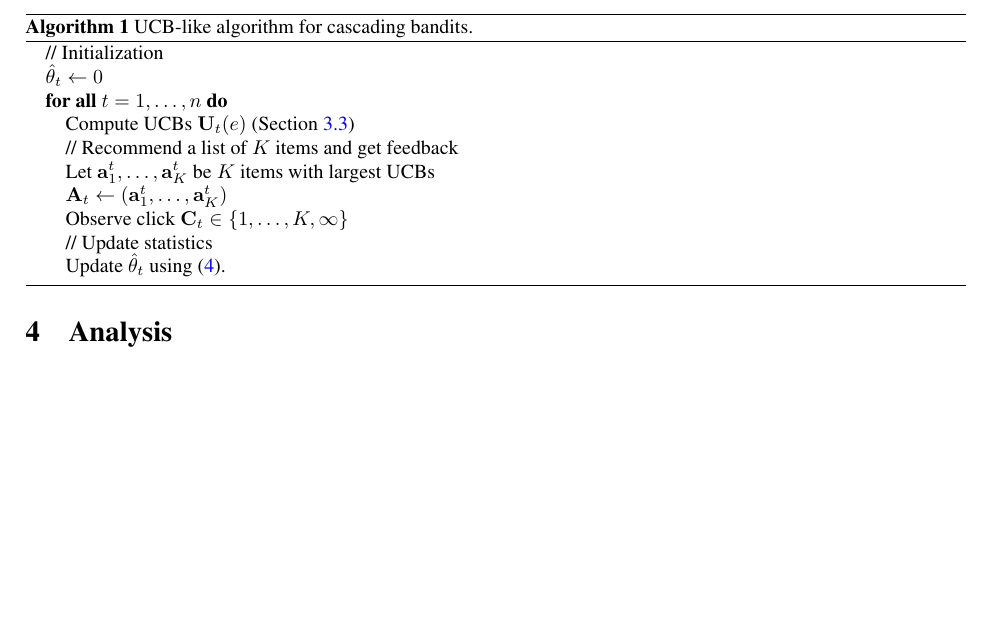
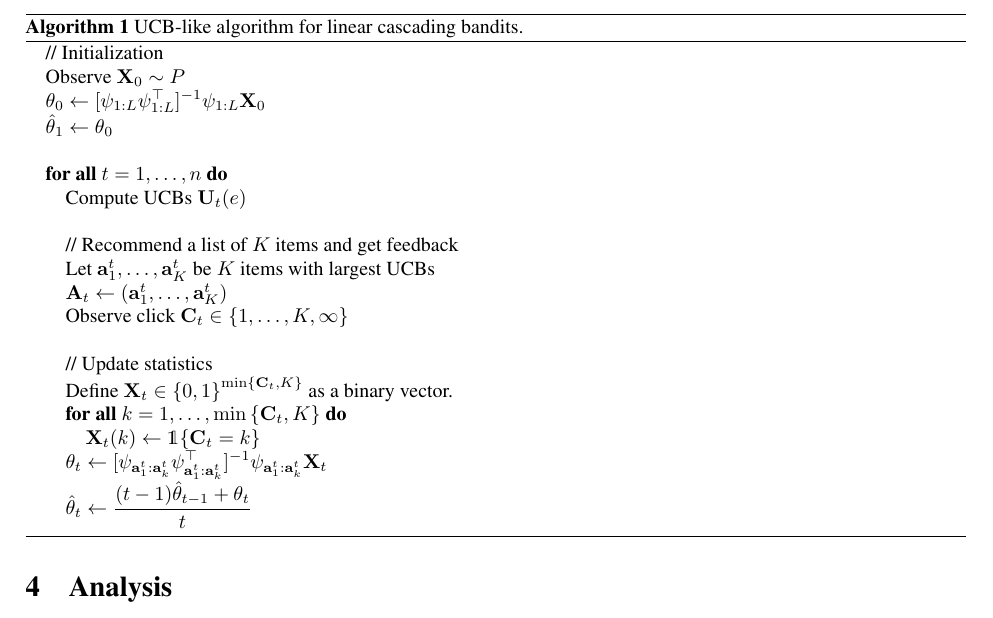
Before and after one commit to Szepi/LinCascadeBandit, a LaTeX paper (Paper.tex, which reads Model.tex): part of page 5 of 17, cut so that both start at the same text, the shorter picture padded with empty space. Compiled offline with pdfLaTeX.

Commit message:
Update the algorithm
Update the algorithm using least square to estimate θ
Working on confidence interval currently

```diff
--- a/Model.tex
+++ b/Model.tex
@@ -151,19 +151,29 @@ where $\lambda>0$ is a tuning parameter and $\norm{\cdot}$ denotes the $2$-norm.
 Note that $\hat{\theta}_t$ can be updated incrementally. \todoc{Add details. Other computational considerations can be discussed later, i.e., $\hat{\theta}_t$ does need to be recomputed too frequently. See Yasin's thesis.}
 
 \begin{algorithm}[t]
-  \caption{UCB-like algorithm for cascading bandits.}
+  \caption{UCB-like algorithm for linear cascading bandits.}
   \label{alg:ucb}
   \begin{algorithmic}
     \STATE // Initialization
-    \STATE $\hat{\theta}_t \gets 0$
+    \STATE Observe $\rnd{X}_0 \sim P$
+    \STATE $\rnd{\theta}_0 \gets [\psi_{1:L} \psi_{1:L}^\top]^{-1} \psi_{1:L} \rnd{X}_0$
+    \STATE $\hat{\rnd{\theta}}_1 \gets \rnd{\theta}_0$
+    \STATE
     \FORALL{$t = 1, \dots, n$}
-      \STATE Compute UCBs $\rnd{U}_t(e)$ (\cref{sec:algorithms})
+      \STATE Compute UCBs $\rnd{U}_t(e)$ %%(\cref{sec:algorithms})
+      \STATE
       \STATE // Recommend a list of $K$ items and get feedback
       \STATE Let $\rnd{a}^t_1, \dots, \rnd{a}^t_K$ be $K$ items with largest UCBs
       \STATE $\rnd{A}_t \gets (\rnd{a}^t_1, \dots, \rnd{a}^t_K)$
       \STATE Observe click $\rnd{C}_t \in \set{1, \dots, K, \infty}$
+      \STATE
       \STATE // Update statistics
-      \STATE Update $\hat{\rnd{\theta}}_t$ using~\eqref{eq:ridge}.
+      \STATE Define $\rnd{X}_t \in \set{0,1}^{\min \set{\rnd{C}_t, K}}$ as a binary vector.
+      \FORALL{$k = 1, \dots, \min \set{\rnd{C}_t, K}$}
+        \STATE $\rnd{X}_t(k) \gets \I{\rnd{C}_t = k}$
+      \ENDFOR
+      \STATE $\rnd{\theta}_t \gets [\psi_{\rnd{a}^t_1:\rnd{a}^t_k} \psi_{\rnd{a}^t_1:\rnd{a}^t_k}^\top]^{-1} \psi_{\rnd{a}^t_1:\rnd{a}^t_k} \rnd{X}_t$
+      \STATE $\displaystyle \hat{\rnd{\theta}}_t \gets \frac{(t - 1) \hat{\rnd{\theta}}_{t - 1} + \rnd{\theta}_t}{t}$
     \ENDFOR
   \end{algorithmic}
 \end{algorithm}
```
